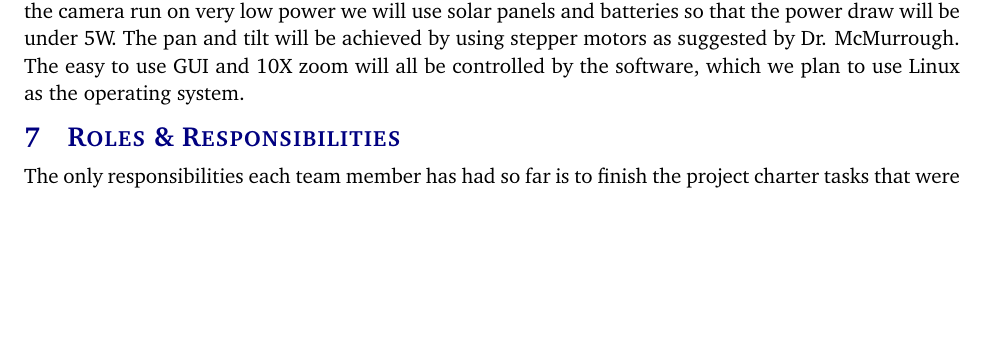
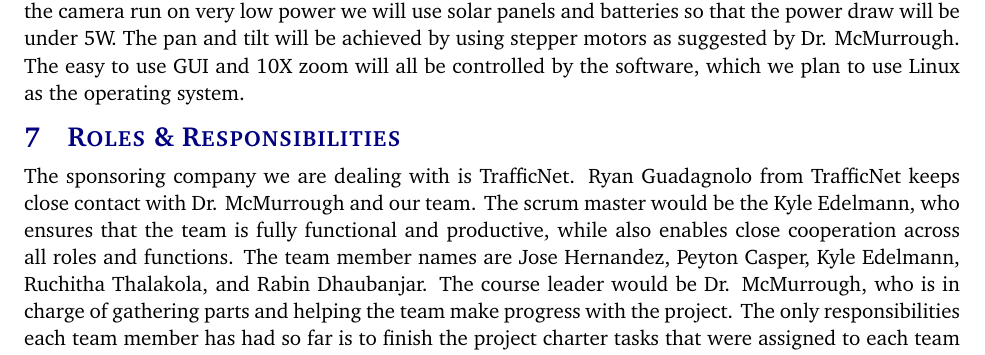
Before and after one commit to rabindhau696/TrafficNetPeons, a LaTeX document (project charter latex/project_charter.tex, which reads project charter latex/tex/roles_responsibilities.tex): part of page 6 of 10, cut so that both start at the same text, the shorter picture padded with empty space. Compiled offline with pdfLaTeX.

Commit message:
new updated changes

```diff
--- a/project charter latex/tex/roles_responsibilities.tex
+++ b/project charter latex/tex/roles_responsibilities.tex
@@ -1 +1 @@
-The only responsibilities each team member has had so far is to finish the project charter tasks that were assigned to each team member. Since the project is at the early stages of development the team does not have concrete roles for each team member. Although some team members like Peyton and Kyle have taken the time to setup the Raspberry Pi which the team will need to begin testing. Once the team has the necessary materials and has everything setup to begin building the project, the team will begin assigning roles to each team member.
+The sponsoring company we are dealing with is TrafficNet. Ryan Guadagnolo from TrafficNet keeps close contact with Dr. McMurrough and our team. The scrum master would be the Kyle Edelmann, who ensures that the team is fully functional and productive, while also enables close cooperation across all roles and functions. The team member names are Jose Hernandez, Peyton Casper, Kyle Edelmann, Ruchitha Thalakola, and Rabin Dhaubanjar. The course leader would be Dr. McMurrough, who is in charge of gathering parts and helping the team make progress with the project.  The only responsibilities each team member has had so far is to finish the project charter tasks that were assigned to each team member. Since the project is at the early stages of development the team does not have concrete roles for each team member. Although some team members like Peyton and Kyle have taken the time to setup the Raspberry Pi which the team will need to begin testing. Once the team has the necessary materials and has everything setup to begin building the project, the team will begin assigning roles to each team member.
```
